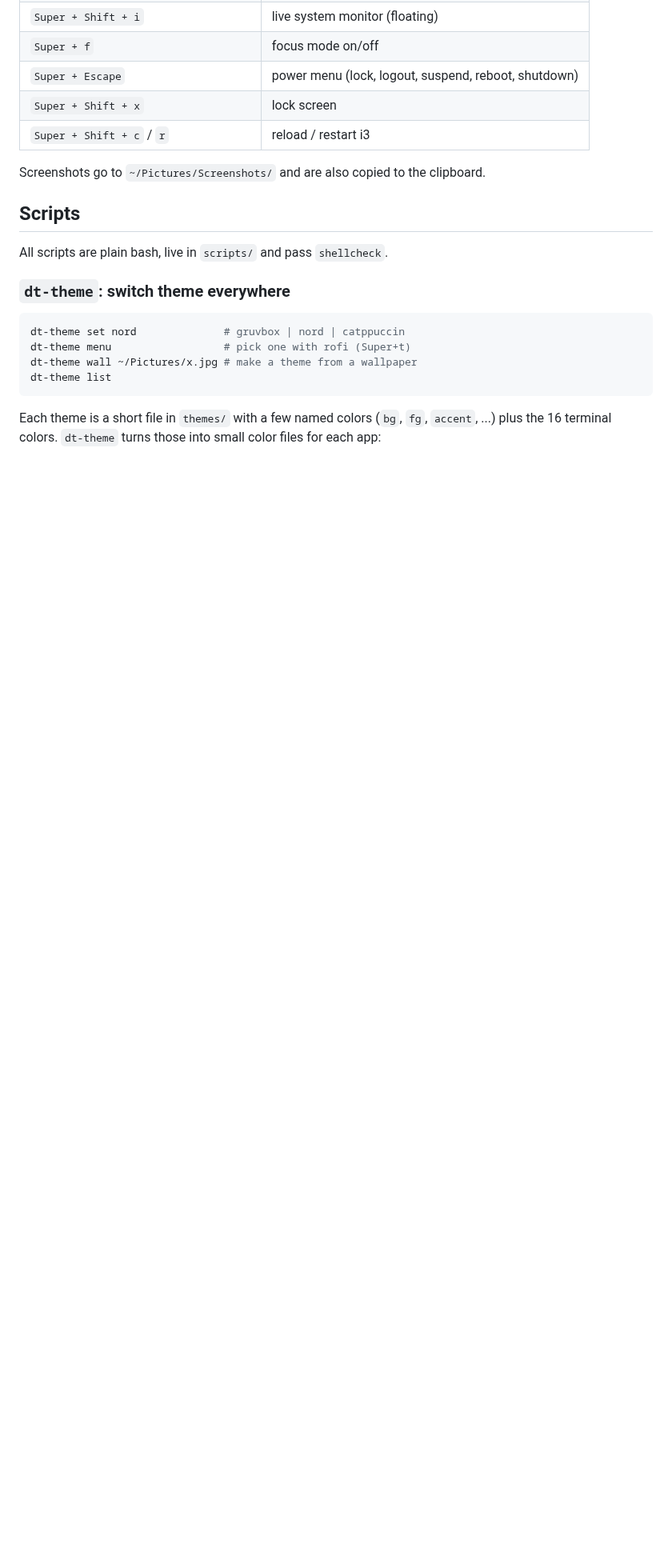
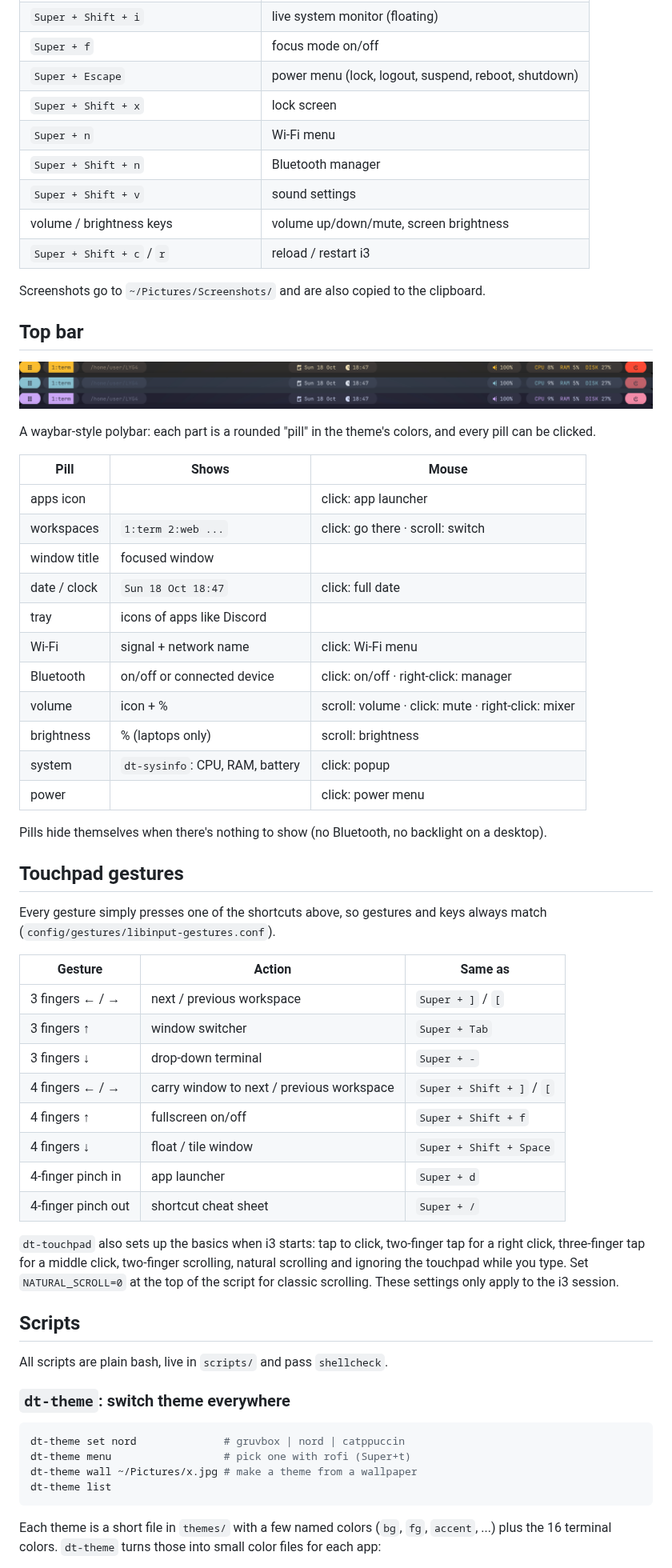
Before and after one commit to sharan-sudoaccess/LYG4, a Markdown page: README.md, the part around one of its changes. Shown at 80% size. Rendered like a GitHub page; pictures changed too: screenshots/bar.png (added); blank space fills up the shorter version.

Commit message:
Waybar-style bar, touchpad gestures and touchpad settings
- polybar: rounded pills with Nerd Font icons for launcher, workspaces,
  title, date, tray, Wi-Fi, Bluetooth, volume, brightness, sysinfo and
  power; every pill is clickable; hidden when there's nothing to show
- dt-bar: Bluetooth and brightness helpers for the bar
- gestures (libinput-gestures 2.81): 3-finger swipes switch workspaces,
  window switcher and drop-down terminal; 4-finger swipes move windows,
  fullscreen and float; 4-finger pinch opens launcher / cheat sheet.
  Each gesture presses the matching i3 shortcut.
- dt-ws: next/prev workspace by number (i3's 'workspace next' skips
  missing ones, so a swipe with one workspace did nothing)
- dt-touchpad: tap to click, 2-finger right click, natural scrolling,
  disable while typing (i3 session only)
- install.sh: Nerd Font download, gesture install, input group
- README: bar and gesture sections, bar screenshot

Co-Authored-By: Claude Opus 5.5 <noreply@anthropic.com>
Claude-Session: https://claude.ai/code/session_01SEN1Rfct33xdGDk4xPcmsf

```diff
--- a/README.md
+++ b/README.md
@@ -106,9 +110,57 @@ as JaKooLit's). You just pick the session on the login screen.
 | `Super + f` | focus mode on/off |
 | `Super + Escape` | power menu (lock, logout, suspend, reboot, shutdown) |
 | `Super + Shift + x` | lock screen |
+| `Super + n` | Wi-Fi menu |
+| `Super + Shift + n` | Bluetooth manager |
+| `Super + Shift + v` | sound settings |
+| volume / brightness keys | volume up/down/mute, screen brightness |
 | `Super + Shift + c` / `r` | reload / restart i3 |
 
 Screenshots go to `~/Pictures/Screenshots/` and are also copied to the clipboard.
+
+## Top bar
+
+![bar in all three themes](screenshots/bar.png)
+
+A waybar-style polybar: each part is a rounded "pill" in the theme's colors, and every pill
+can be clicked.
+
+| Pill | Shows | Mouse |
+|---|---|---|
+| apps icon | | click: app launcher |
+| workspaces | `1:term 2:web ...` | click: go there · scroll: switch |
+| window title | focused window | |
+| date / clock | `Sun 18 Oct 18:47` | click: full date |
+| tray | icons of apps like Discord | |
+| Wi-Fi | signal + network name | click: Wi-Fi menu |
+| Bluetooth | on/off or connected device | click: on/off · right-click: manager |
+| volume | icon + % | scroll: volume · click: mute · right-click: mixer |
+| brightness | % (laptops only) | scroll: brightness |
+| system | `dt-sysinfo`: CPU, RAM, battery | click: popup |
+| power | | click: power menu |
+
+Pills hide themselves when there's nothing to show (no Bluetooth, no backlight on a desktop).
+
+## Touchpad gestures
+
+Every gesture simply presses one of the shortcuts above, so gestures and keys always match
+(`config/gestures/libinput-gestures.conf`).
+
+| Gesture | Action | Same as |
+|---|---|---|
+| 3 fingers ← / → | next / previous workspace | `Super + ]` / `[` |
+| 3 fingers ↑ | window switcher | `Super + Tab` |
+| 3 fingers ↓ | drop-down terminal | `Super + -` |
+| 4 fingers ← / → | carry window to next / previous workspace | `Super + Shift + ]` / `[` |
+| 4 fingers ↑ | fullscreen on/off | `Super + Shift + f` |
+| 4 fingers ↓ | float / tile window | `Super + Shift + Space` |
+| 4-finger pinch in | app launcher | `Super + d` |
+| 4-finger pinch out | shortcut cheat sheet | `Super + /` |
+
+`dt-touchpad` also sets up the basics when i3 starts: tap to click, two-finger tap for a
+right click, three-finger tap for a middle click, two-finger scrolling, natural scrolling and
+ignoring the touchpad while you type. Set `NATURAL_SCROLL=0` at the top of the script for classic
+scrolling. These settings only apply to the i3 session.
 
 ## Scripts
 
```
Also changed, not shown: other parts of README.md (+15 -8 lines), 8 other files.
